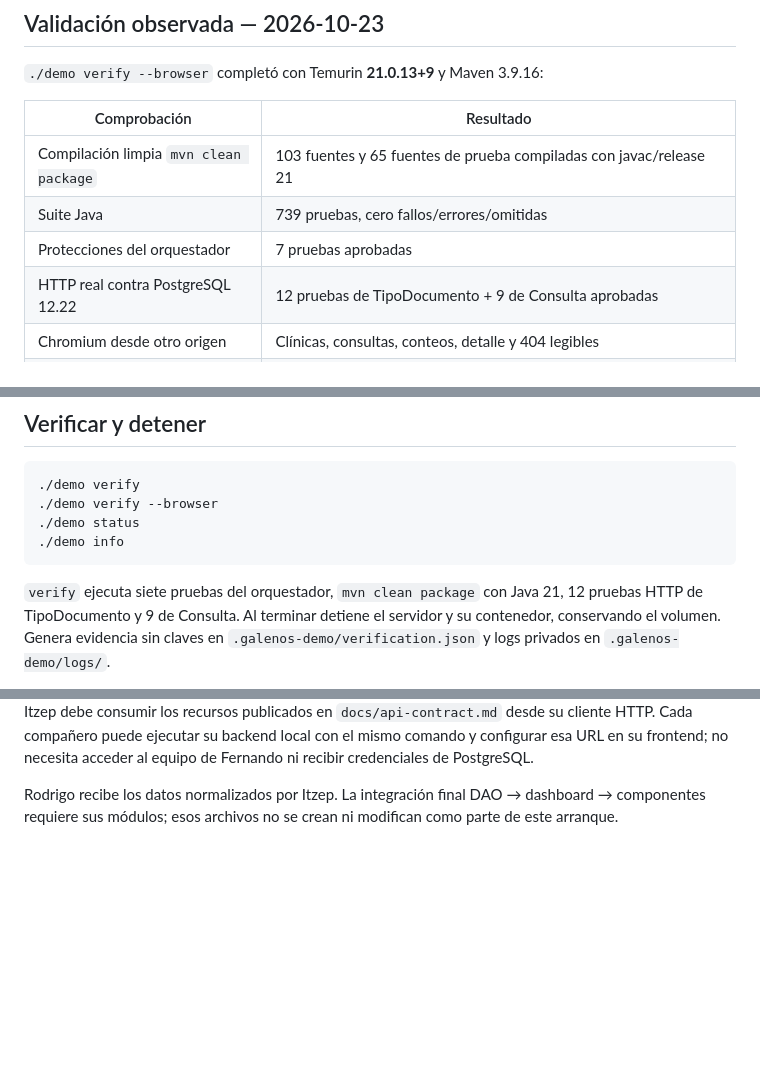
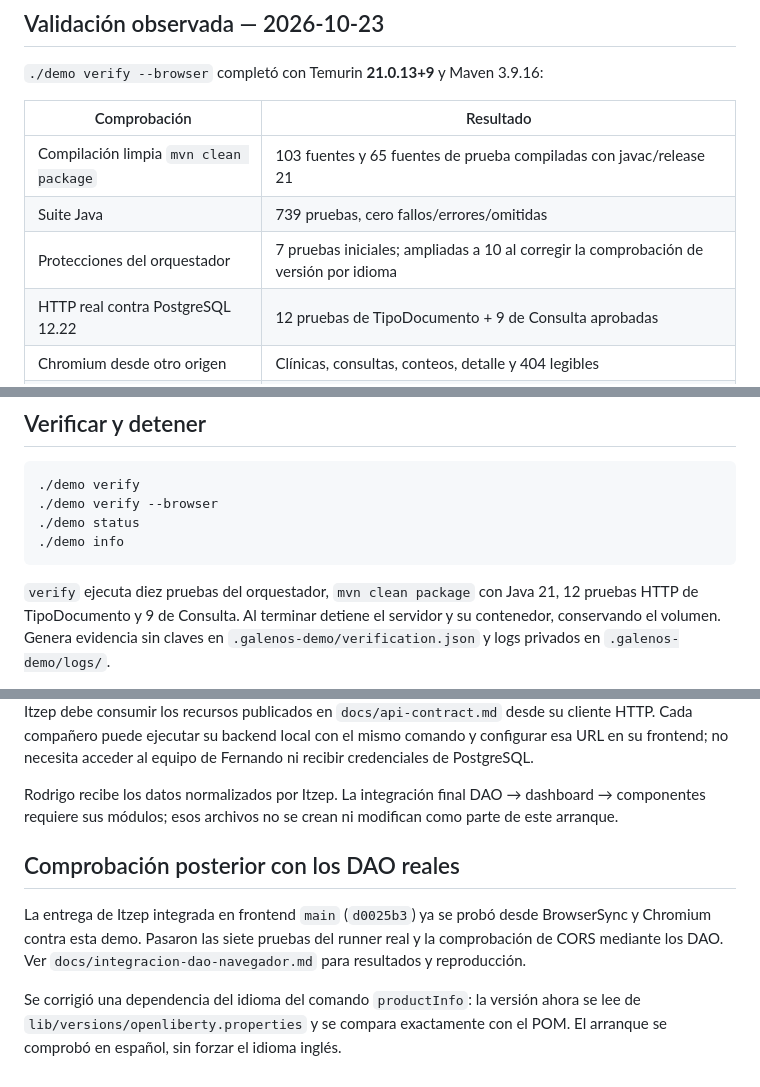
Before and after one commit to Fernando-rtx/GalenoSVFE, a Markdown page: docs/demo-setup.md, 3 parts joined by grey strips. Rendered like a GitHub page; blank space fills up the shorter version.

Commit message:
docs: record verified browser integration of Itzep DAOs

````diff
--- a/docs/demo-setup.md
+++ b/docs/demo-setup.md
@@ -31,7 +31,7 @@ No es necesario que los compañeros usen esa misma ruta local.
 |---|---|
 | Compilación limpia `mvn clean package` | 103 fuentes y 65 fuentes de prueba compiladas con javac/release 21 |
 | Suite Java | 739 pruebas, cero fallos/errores/omitidas |
-| Protecciones del orquestador | 7 pruebas aprobadas |
+| Protecciones del orquestador | 7 pruebas iniciales; ampliadas a 10 al corregir la comprobación de versión por idioma |
 | HTTP real contra PostgreSQL 12.22 | 12 pruebas de TipoDocumento + 9 de Consulta aprobadas |
 | Chromium desde otro origen | Clínicas, consultas, conteos, detalle y 404 legibles |
 | Recursos ajenos | `postgres-local` rechazado por propiedad; sigue funcionando |
@@ -116,7 +116,7 @@ carpeta tiene permisos privados y está ignorada en Git. Nunca subir su
 ./demo info
 ```
 
-`verify` ejecuta siete pruebas del orquestador, `mvn clean package` con Java 21,
+`verify` ejecuta diez pruebas del orquestador, `mvn clean package` con Java 21,
 12 pruebas HTTP de TipoDocumento y 9 de Consulta. Al terminar detiene el
 servidor y su contenedor, conservando el volumen. Genera evidencia sin claves
 en `.galenos-demo/verification.json` y logs privados en `.galenos-demo/logs/`.
@@ -157,3 +157,14 @@ Fernando ni recibir credenciales de PostgreSQL.
 Rodrigo recibe los datos normalizados por Itzep. La integración final
 DAO → dashboard → componentes requiere sus módulos; esos archivos no se
 crean ni modifican como parte de este arranque.
+
+## Comprobación posterior con los DAO reales
+
+La entrega de Itzep integrada en frontend `main` (`d0025b3`) ya se probó desde
+BrowserSync y Chromium contra esta demo. Pasaron las siete pruebas del runner
+real y la comprobación de CORS mediante los DAO. Ver
+`docs/integracion-dao-navegador.md` para resultados y reproducción.
+
+Se corrigió una dependencia del idioma del comando `productInfo`: la versión
+ahora se lee de `lib/versions/openliberty.properties` y se compara exactamente
+con el POM. El arranque se comprobó en español, sin forzar el idioma inglés.
````
Also changed, not shown: docs/integracion-dao-navegador.md (added, +92 -0 lines).
